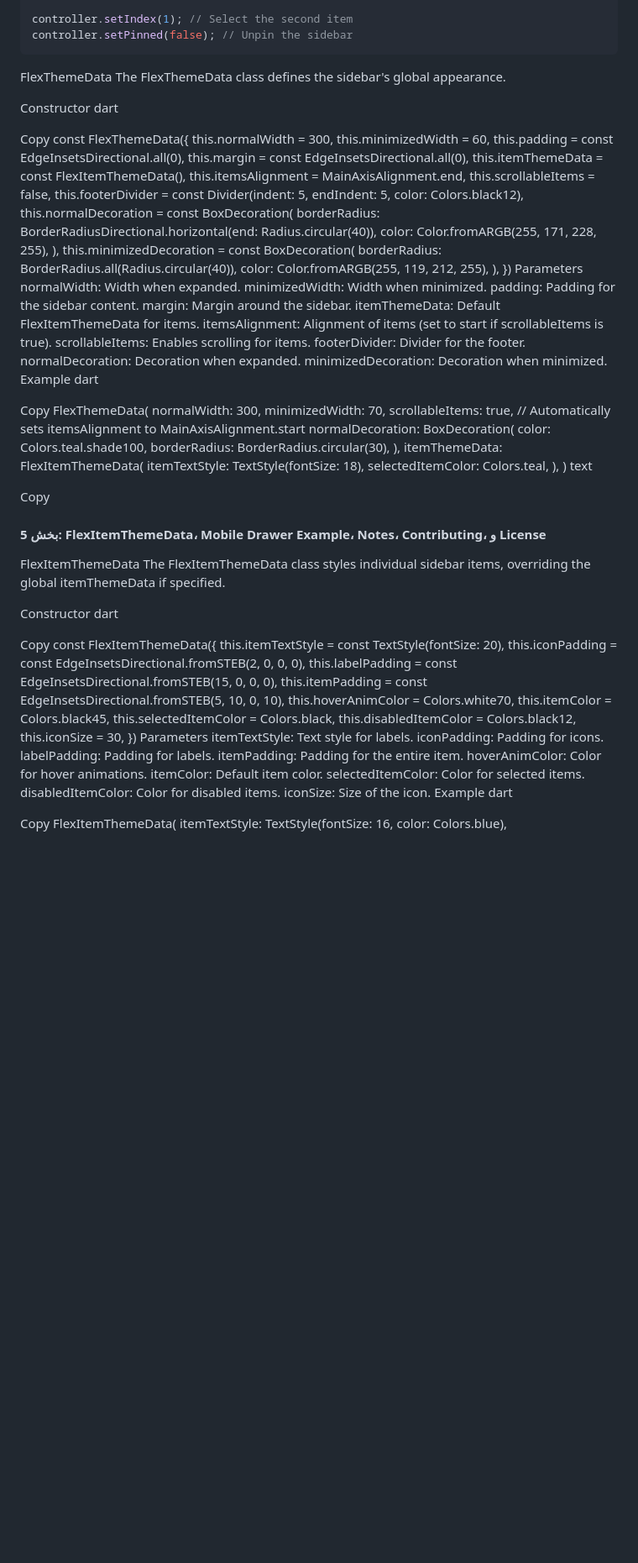
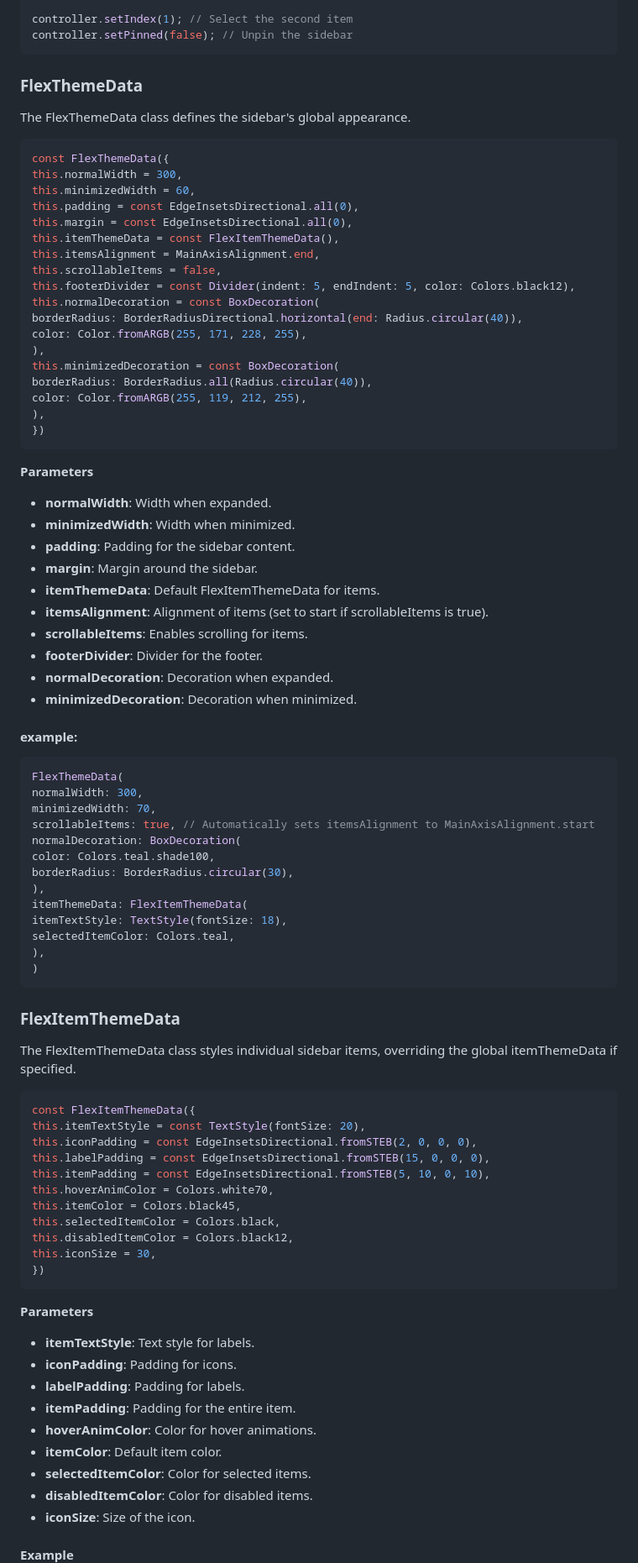
Before and after one commit to HamedMohtadi/flex_sidebar, a Markdown page: README.md, the part around one of its changes. Shown at 84% size. GitHub-like rendering; blank space fills up the shorter version.

Commit message:
- change readme

````diff
--- a/README.md
+++ b/README.md
@@ -241,13 +244,11 @@ controller.setIndex(1); // Select the second item
 controller.setPinned(false); // Unpin the sidebar
 ```
 
-FlexThemeData
+### FlexThemeData
+
 The FlexThemeData class defines the sidebar's global appearance.
 
-Constructor
-dart
-
-Copy
+```dart
 const FlexThemeData({
 this.normalWidth = 300,
 this.minimizedWidth = 60,
@@ -266,21 +267,24 @@ borderRadius: BorderRadius.all(Radius.circular(40)),
 color: Color.fromARGB(255, 119, 212, 255),
 ),
 })
-Parameters
-normalWidth: Width when expanded.
-minimizedWidth: Width when minimized.
-padding: Padding for the sidebar content.
-margin: Margin around the sidebar.
-itemThemeData: Default FlexItemThemeData for items.
-itemsAlignment: Alignment of items (set to start if scrollableItems is true).
-scrollableItems: Enables scrolling for items.
-footerDivider: Divider for the footer.
-normalDecoration: Decoration when expanded.
-minimizedDecoration: Decoration when minimized.
-Example
-dart
+```
 
-Copy
+**Parameters**
+
+- **normalWidth**: Width when expanded.
+- **minimizedWidth**: Width when minimized.
+- **padding**: Padding for the sidebar content.
+- **margin**: Margin around the sidebar.
+- **itemThemeData**: Default FlexItemThemeData for items.
+- **itemsAlignment**: Alignment of items (set to start if scrollableItems is true).
+- **scrollableItems**: Enables scrolling for items.
+- **footerDivider**: Divider for the footer.
+- **normalDecoration**: Decoration when expanded.
+- **minimizedDecoration**: Decoration when minimized.
+
+#### example:
+
+```dart
 FlexThemeData(
 normalWidth: 300,
 minimizedWidth: 70,
@@ -294,19 +298,13 @@ itemTextStyle: TextStyle(fontSize: 18),
 selectedItemColor: Colors.teal,
 ),
 )
-text
+```
 
-Copy
+### FlexItemThemeData
 
-#### بخش 5: FlexItemThemeData، Mobile Drawer Example، Notes، Contributing، و License
-
-FlexItemThemeData
 The FlexItemThemeData class styles individual sidebar items, overriding the global itemThemeData if specified.
 
-Constructor
-dart
-
-Copy
+```dart
 const FlexItemThemeData({
 this.itemTextStyle = const TextStyle(fontSize: 20),
 this.iconPadding = const EdgeInsetsDirectional.fromSTEB(2, 0, 0, 0),
@@ -318,20 +316,23 @@ this.selectedItemColor = Colors.black,
 this.disabledItemColor = Colors.black12,
 this.iconSize = 30,
 })
-Parameters
-itemTextStyle: Text style for labels.
-iconPadding: Padding for icons.
-labelPadding: Padding for labels.
-itemPadding: Padding for the entire item.
-hoverAnimColor: Color for hover animations.
-itemColor: Default item color.
-selectedItemColor: Color for selected items.
-disabledItemColor: Color for disabled items.
-iconSize: Size of the icon.
-Example
-dart
+```
 
-Copy
+**Parameters**
+
+- **itemTextStyle**: Text style for labels.
+- **iconPadding**: Padding for icons.
+- **labelPadding**: Padding for labels.
+- **itemPadding**: Padding for the entire item.
+- **hoverAnimColor**: Color for hover animations.
+- **itemColor**: Default item color.
+- **selectedItemColor**: Color for selected items.
+- **disabledItemColor**: Color for disabled items.
+- **iconSize**: Size of the icon.
+
+#### Example
+
+```dart
 FlexItemThemeData(
 itemTextStyle: TextStyle(fontSize: 16, color: Colors.blue),
 selectedItemColor: Colors.blueAccent,
````
Also changed, not shown: other parts of README.md (+60 -50 lines).
